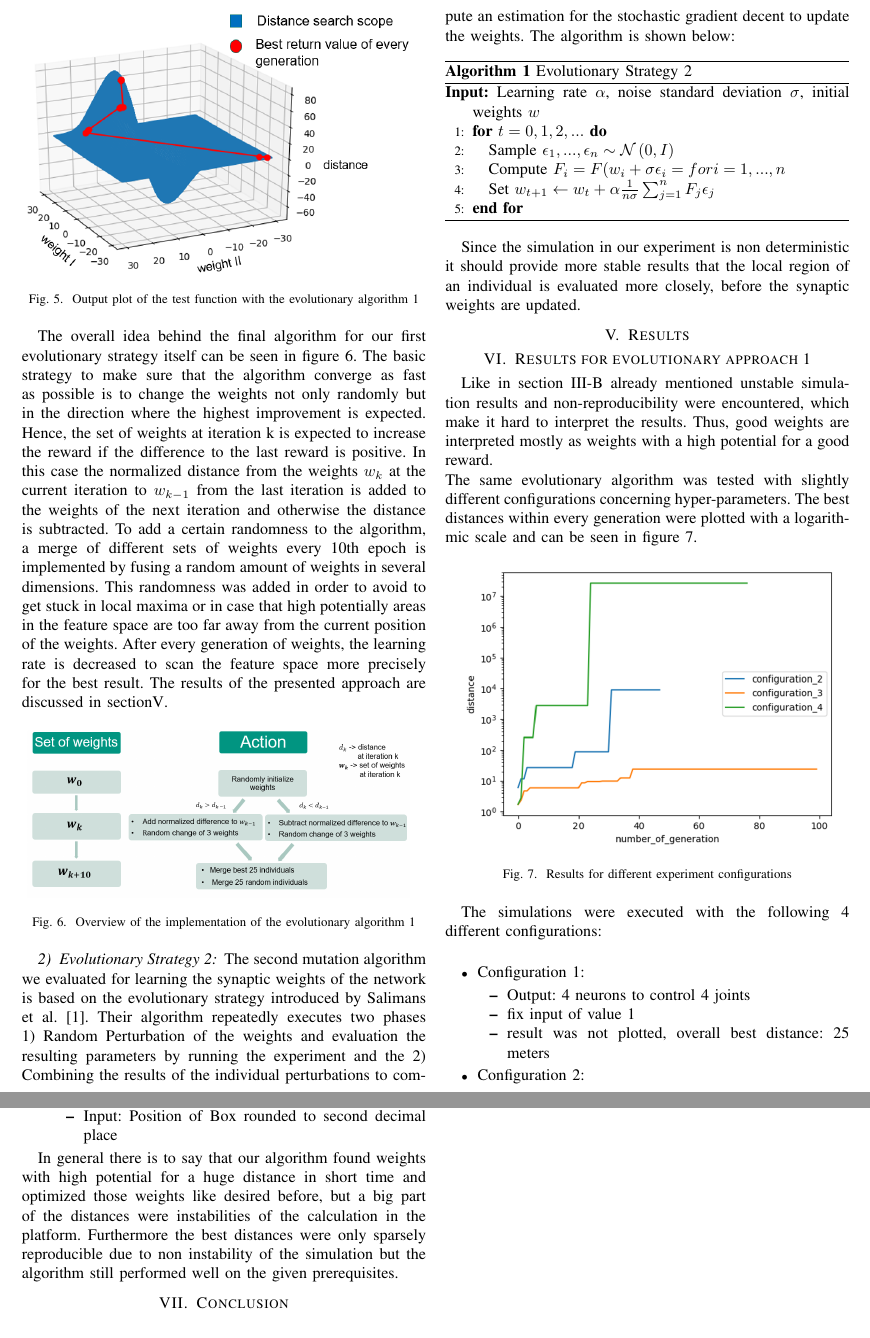
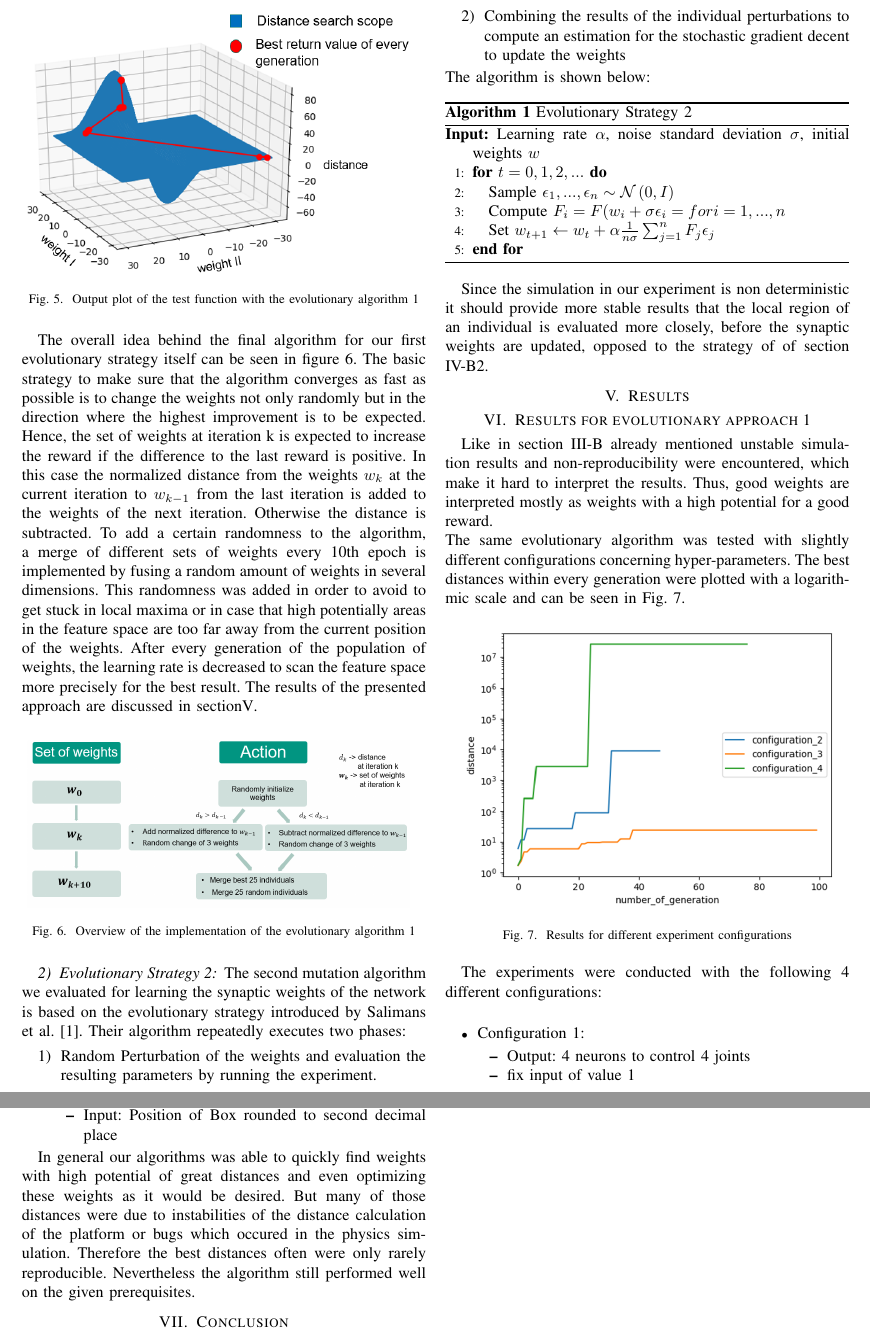
Before and after one commit to KuehlschrankDino/HBPAusarbeitung, a LaTeX paper (main.tex, which reads part2.tex, part3.tex): two parts of pages 3 and 4 of 4, joined at a grey line, cut so that both start at the same text. Compiled offline with pdfLaTeX; a missing font is replaced by an installed copy or a similar font; a LaTeX package or settings file that is missing is left out.

Commit message:
nochmal drübergelesen

```diff
--- a/part2.tex
+++ b/part2.tex
@@ -41,7 +47,7 @@ As you can see in figure \ref{fig:test_function}, once a good starting point is
 	\label{fig:test_function}
 \end{figure}
 
-The overall idea behind the final algorithm for our first evolutionary strategy itself can be seen in figure \ref{fig:evo_strat_1}. The basic strategy to make sure that the algorithm converge as fast as possible is to change the weights not only randomly but in the direction where the highest improvement is expected. Hence, the set of weights at iteration k is expected to increase the reward if the difference to the last reward is positive. In this case the normalized distance from the weights $w_k$  at the current iteration to $w_{k-1}$ from the last iteration is added to the weights of the next iteration and otherwise the distance is subtracted. To add a certain randomness to the algorithm, a merge of different sets of weights every 10th epoch is implemented by fusing a random amount of weights in several dimensions. This randomness was added in order to avoid to get stuck in local maxima or in case that high potentially areas in the feature space are too far away from the current position of the weights. After every generation of weights, the learning rate is decreased to scan the feature space more precisely for the best result.
+The overall idea behind the final algorithm for our first evolutionary strategy itself can be seen in figure \ref{fig:evo_strat_1}. The basic strategy to make sure that the algorithm converges as fast as possible is to change the weights not only randomly but in the direction where the highest improvement is to be expected. Hence, the set of weights at iteration k is expected to increase the reward if the difference to the last reward is positive. In this case the normalized distance from the weights $w_k$  at the current iteration to $w_{k-1}$ from the last iteration is added to the weights of the next iteration. Otherwise the distance is subtracted. To add a certain randomness to the algorithm, a merge of different sets of weights every 10th epoch is implemented by fusing a random amount of weights in several dimensions. This randomness was added in order to avoid to get stuck in local maxima or in case that high potentially areas in the feature space are too far away from the current position of the weights. After every generation of the population of weights, the learning rate is decreased to scan the feature space more precisely for the best result.
 The results of the presented approach are discussed in section\ref{sec:results}.
 
 \begin{figure}[H]
@@ -54,7 +60,12 @@ The results of the presented approach are discussed in section\ref{sec:results}.
 
 \subsubsection{Evolutionary Strategy 2}
 \label{sec:strategie_2}
-The second mutation algorithm we evaluated for learning the synaptic weights of the network is based on the evolutionary strategy introduced by Salimans et al. \cite{Salimans2017EvolutionSA}. Their algorithm repeatedly executes two phases 1) Random Perturbation of the weights and evaluation the resulting parameters by running the experiment and the 2) Combining the results of the individual perturbations to compute an estimation for the stochastic gradient decent to update the weights. The algorithm is shown below:
+The second mutation algorithm we evaluated for learning the synaptic weights of the network is based on the evolutionary strategy introduced by Salimans et al. \cite{Salimans2017EvolutionSA}. Their algorithm repeatedly executes two phases:
+\begin{enumerate}
+	\item Random Perturbation of the weights and evaluation the resulting parameters by running the experiment.
+	\item Combining the results of the individual perturbations to compute an estimation for the stochastic gradient decent to update the weights
+\end{enumerate}
+The algorithm is shown below:
 \begin{algorithm}
 	\caption{Evolutionary Strategy 2}
 	\begin{algorithmic}[1]
@@ -68,4 +79,4 @@ The second mutation algorithm we evaluated for learning the synaptic weights of
 	\end{algorithmic}
 \end{algorithm}
 
-Since the simulation in our experiment is non deterministic it should provide more stable results that the local region of an individual is evaluated more closely, before the synaptic weights are updated.
+Since the simulation in our experiment is non deterministic it should provide more stable results that the local region of an individual is evaluated more closely, before the synaptic weights are updated, opposed to the strategy of of section \ref{sec:strategie_2}.
--- a/part3.tex
+++ b/part3.tex
@@ -6,7 +6,7 @@
 
 Like in section \ref{sec:challenges} already mentioned unstable simulation results and non-reproducibility were encountered, which make it hard to interpret the results. Thus, good weights are interpreted mostly as weights with a high potential for a good reward.\\
 The same evolutionary algorithm was tested with slightly different configurations concerning hyper-parameters.
-The best distances within every generation were plotted with a logarithmic scale and can be seen in figure \ref{fig:results_1}.
+The best distances within every generation were plotted with a logarithmic scale and can be seen in Fig. \ref{fig:results_1}.
 
 \begin{figure}[H]
 	\centering
@@ -16,7 +16,8 @@ The best distances within every generation were plotted with a logarithmic scale
 	\label{fig:results_1}
 \end{figure}
 
-The simulations were executed with the following 4 different configurations:\\
+
+The experiments were conducted with the following 4 different configurations:\\
 
 \begin{itemize}
 \item Configuration 1:
@@ -42,10 +43,9 @@ The simulations were executed with the following 4 different configurations:\\
 \end{itemize}
 \end{itemize}
 
+In general our algorithms was able to quickly find weights with high potential of great distances and even optimizing these weights as it would be desired. But many of those distances were due to instabilities of the distance calculation of the platform or bugs which occured in the physics simulation. Therefore the best distances often were only rarely reproducible. Nevertheless the algorithm still performed well on the given prerequisites.
 
-In general there is to say that our algorithm found weights with high potential for a huge distance in short time and optimized those weights like desired before, but a big part of the distances were instabilities of the calculation in the platform. Furthermore the best distances were only sparsely reproducible due to non instability of the simulation but the algorithm still performed well on the given prerequisites.
 
 \section{Conclusion}
-
 A brief introduction into genetic algorithms, reinforcement learning and spiking neural networks were given and the reason for the algorithm choice of the given task was elaborated in this paper. The different approaches were described theoretically and problems were discussed. We confirmed that the proposed method learns a set of weights with high potential in acceptable time. Finally the results are given for each of the approaches and its sub-configurations and an interpretation of those was given.
 Future research can be done on other learning strategies or optimizing the hyper-parameters for the evolutionary strategy 2, elaborated in section \ref{sec:strategie_2}.
```
Also changed, not shown: part1.tex (+2 -2 lines), part2.tex (18 more changed lines).
